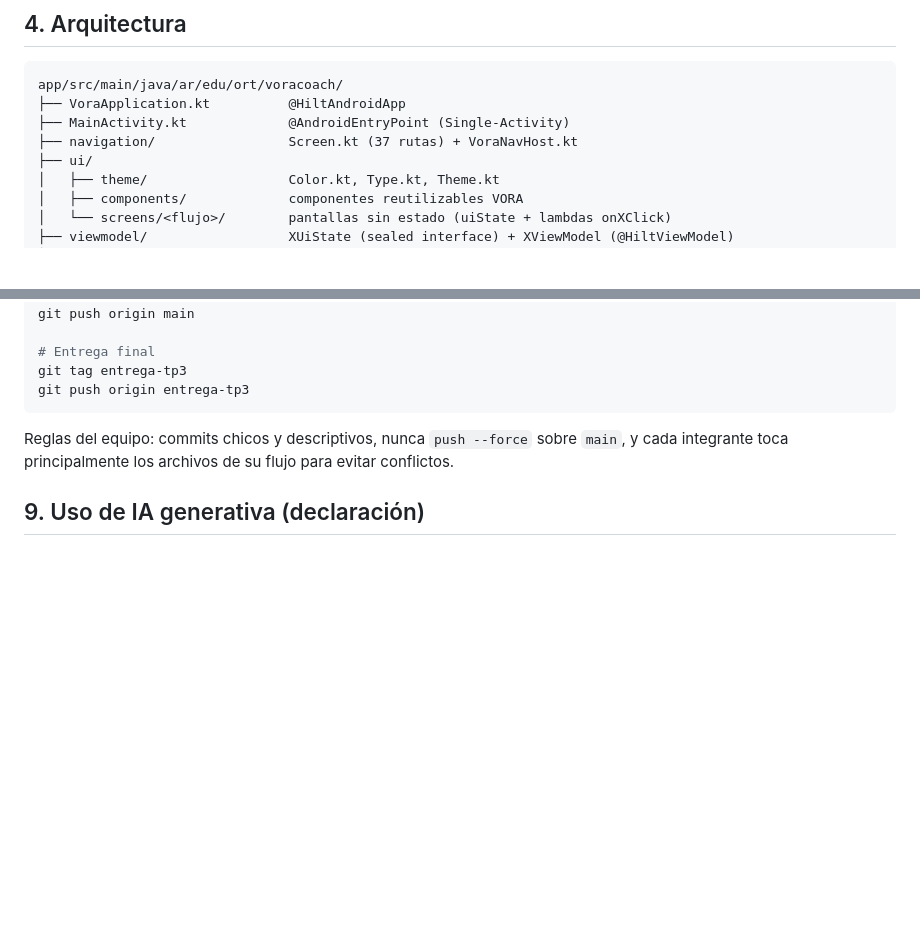
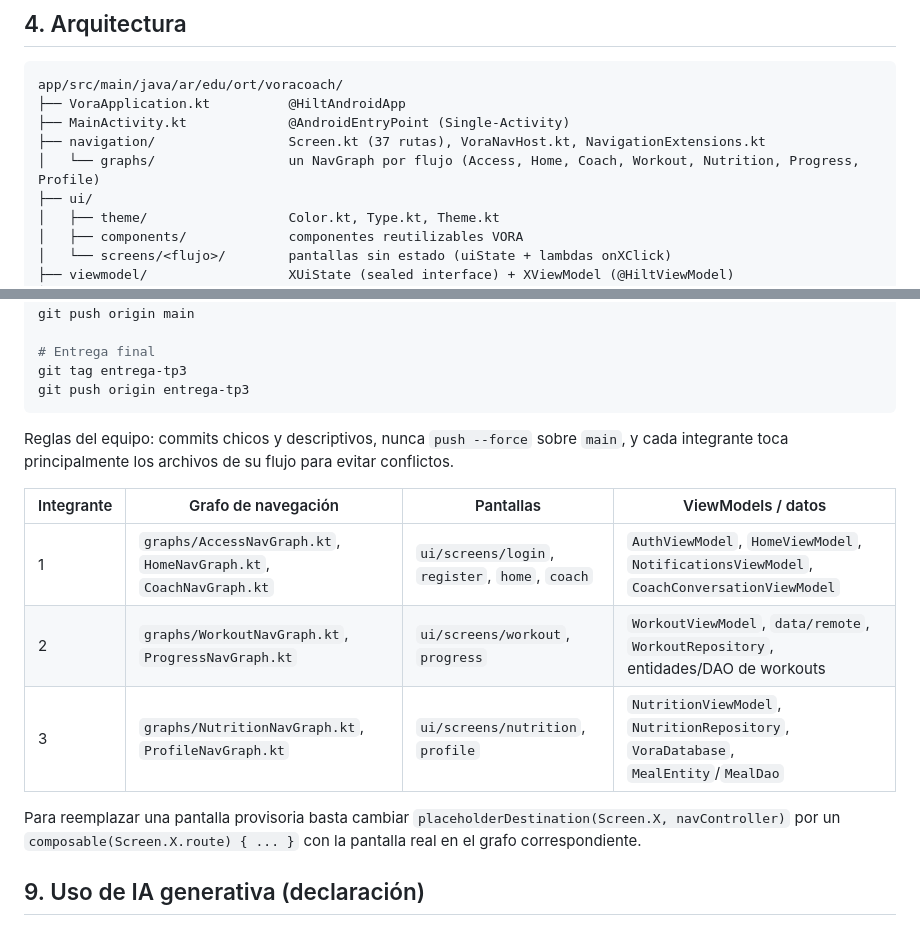
Before and after one commit to BocchiniFranco/ort-tp3-vora-coach, a Markdown page: README.md, 2 parts joined by grey strips. Drawn GitHub-style; blank space fills up the shorter version.

Commit message:
docs(readme): avance de los flujos 1 a 3 y archivos de cada integrante
Co-Authored-By: Claude Opus 5.5 <noreply@anthropic.com>

```diff
--- a/README.md
+++ b/README.md
@@ -97,7 +97,8 @@ El botón físico **Atrás** lo resuelve el `NavController` en todas las pantall
 app/src/main/java/ar/edu/ort/voracoach/
 ├── VoraApplication.kt          @HiltAndroidApp
 ├── MainActivity.kt             @AndroidEntryPoint (Single-Activity)
-├── navigation/                 Screen.kt (37 rutas) + VoraNavHost.kt
+├── navigation/                 Screen.kt (37 rutas), VoraNavHost.kt, NavigationExtensions.kt
+│   └── graphs/                 un NavGraph por flujo (Access, Home, Coach, Workout, Nutrition, Progress, Profile)
 ├── ui/
 │   ├── theme/                  Color.kt, Type.kt, Theme.kt
 │   ├── components/             componentes reutilizables VORA
@@ -204,6 +205,15 @@ git push origin entrega-tp3
 Reglas del equipo: commits chicos y descriptivos, nunca `push --force` sobre `main`, y cada integrante toca
 principalmente los archivos de su flujo para evitar conflictos.
 
+| Integrante | Grafo de navegación | Pantallas | ViewModels / datos |
+|---|---|---|---|
+| 1 | `graphs/AccessNavGraph.kt`, `HomeNavGraph.kt`, `CoachNavGraph.kt` | `ui/screens/login`, `register`, `home`, `coach` | `AuthViewModel`, `HomeViewModel`, `NotificationsViewModel`, `CoachConversationViewModel` |
+| 2 | `graphs/WorkoutNavGraph.kt`, `ProgressNavGraph.kt` | `ui/screens/workout`, `progress` | `WorkoutViewModel`, `data/remote`, `WorkoutRepository`, entidades/DAO de workouts |
+| 3 | `graphs/NutritionNavGraph.kt`, `ProfileNavGraph.kt` | `ui/screens/nutrition`, `profile` | `NutritionViewModel`, `NutritionRepository`, `VoraDatabase`, `MealEntity`/`MealDao` |
+
+Para reemplazar una pantalla provisoria basta cambiar `placeholderDestination(Screen.X, navController)` por un
+`composable(Screen.X.route) { ... }` con la pantalla real en el grafo correspondiente.
+
 ## 9. Uso de IA generativa (declaración)
 
 Durante el desarrollo usamos **Claude Code** (Anthropic) como asistente de programación: para generar código base,
```
Also changed, not shown: other parts of README.md (+10 -10 lines).
